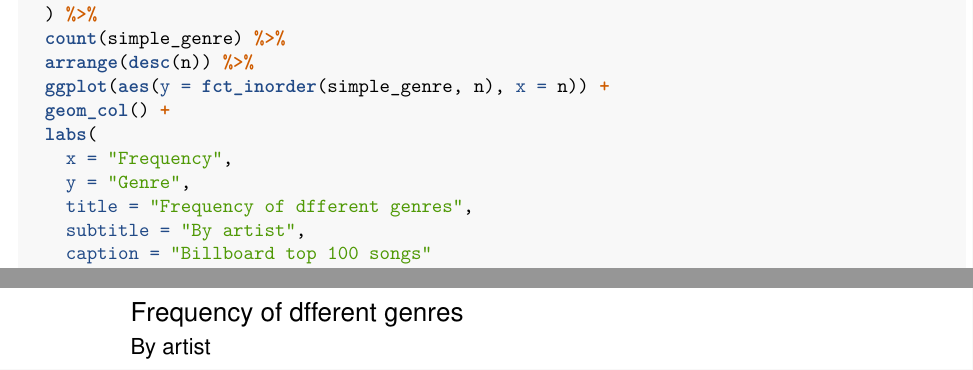
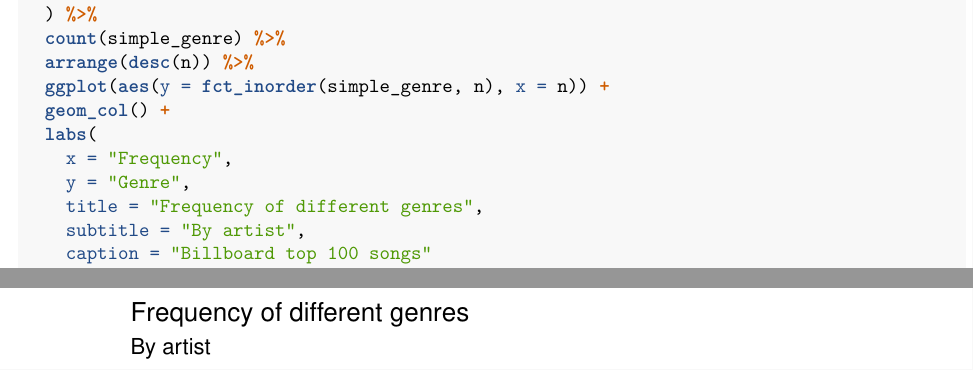
Before and after one commit to mwreed1/intro_dh, an R Markdown document (eda/eda.Rmd): two parts of pages 6 and 7 of 11, joined at a grey line, cut so that both start at the same text. The pictures show the output file eda/eda.pdf that the author committed with the source.

Commit message:
fixed typo and replaced image

```diff
--- a/eda/eda.Rmd
+++ b/eda/eda.Rmd
@@ -152,7 +152,7 @@ long_genres %>%
   labs(
     x = "Frequency",
     y = "Genre",
-    title = "Frequency of dfferent genres",
+    title = "Frequency of different genres",
     subtitle = "By artist",
     caption = "Billboard top 100 songs"
   ) +
```
Also changed, not shown: eda/eda.pdf, eda/eda_files/figure-latex/genre-bar-1.pdf, eda/eda_files/figure-latex/simple-bar-1.pdf, intro-dh-app/src/images/frequency-genre.png, intro-dh-app/src/images/genre-bar.png, 3 other files.
